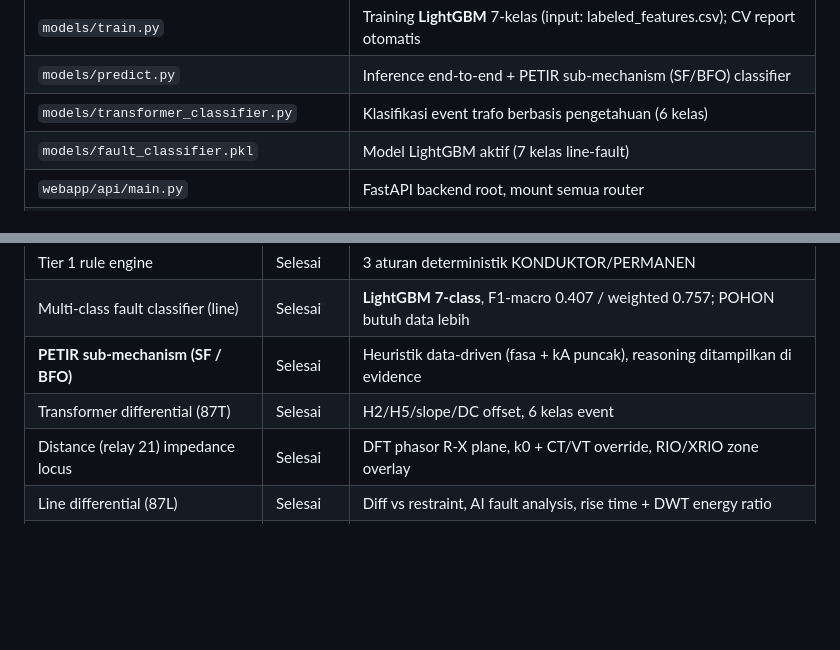
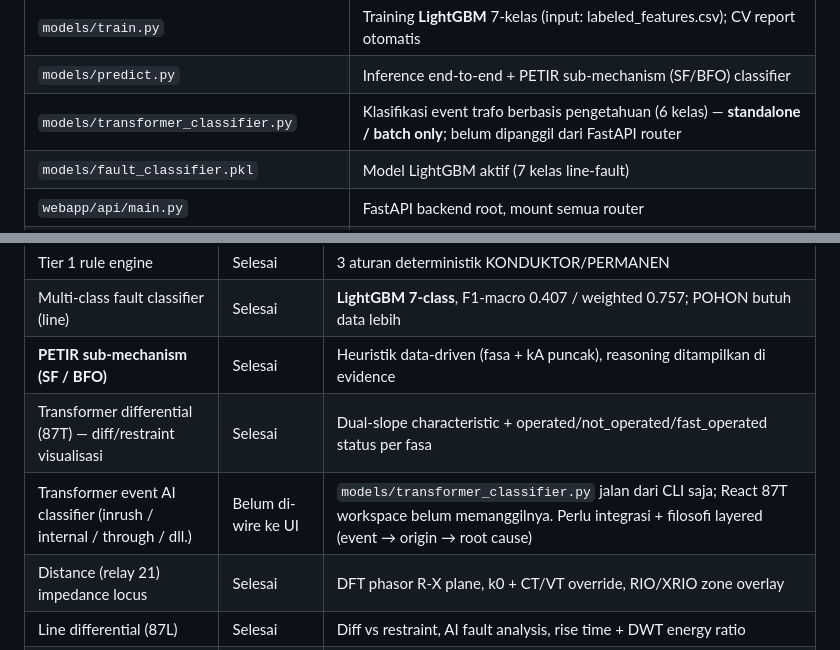
Before and after one commit to hafizna/base_ai_tfa, a Markdown page: README.md, 2 parts joined by grey strips. Drawn GitHub-style; blank space fills up the shorter version.

```diff
--- a/README.md
+++ b/README.md
@@ -93,7 +95,7 @@ Bila file berasal dari DFR eksternal (Qualitrol, Toshiba standalone) tanpa sinya
 | `models/rules.py` | Tier 1: aturan deterministik KONDUKTOR/PERMANEN |
 | `models/train.py` | Training **LightGBM** 7-kelas (input: labeled_features.csv); CV report otomatis |
 | `models/predict.py` | Inference end-to-end + PETIR sub-mechanism (SF/BFO) classifier |
-| `models/transformer_classifier.py` | Klasifikasi event trafo berbasis pengetahuan (6 kelas) |
+| `models/transformer_classifier.py` | Klasifikasi event trafo berbasis pengetahuan (6 kelas) — **standalone / batch only**; belum dipanggil dari FastAPI router |
 | `models/fault_classifier.pkl` | Model LightGBM aktif (7 kelas line-fault) |
 | `webapp/api/main.py` | FastAPI backend root, mount semua router |
 | `webapp/api/routers/` | Router per-rele: `upload`, `relay_21`, `relay_87l`, `relay_87t`, `relay_ocr`, `relay_ref` |
@@ -516,7 +536,8 @@ base_ai_tfa/                          ← repo root
 | Tier 1 rule engine | Selesai | 3 aturan deterministik KONDUKTOR/PERMANEN |
 | Multi-class fault classifier (line) | Selesai | **LightGBM 7-class**, F1-macro 0.407 / weighted 0.757; POHON butuh data lebih |
 | **PETIR sub-mechanism (SF / BFO)** | Selesai | Heuristik data-driven (fasa + kA puncak), reasoning ditampilkan di evidence |
-| Transformer differential (87T) | Selesai | H2/H5/slope/DC offset, 6 kelas event |
+| Transformer differential (87T) — diff/restraint visualisasi | Selesai | Dual-slope characteristic + operated/not_operated/fast_operated status per fasa |
+| Transformer event AI classifier (inrush / internal / through / dll.) | Belum di-wire ke UI | `models/transformer_classifier.py` jalan dari CLI saja; React 87T workspace belum memanggilnya. Perlu integrasi + filosofi layered (event → origin → root cause) |
 | Distance (relay 21) impedance locus | Selesai | DFT phasor R-X plane, k0 + CT/VT override, RIO/XRIO zone overlay |
 | Line differential (87L) | Selesai | Diff vs restraint, AI fault analysis, rise time + DWT energy ratio |
 | **Siemens 7UT side suffix (.a / .b / .c)** | Selesai | HV vs LV current panels terpisah di COMTRADE Explorer (bukan overlay per fasa) |
```
Also changed, not shown: other parts of README.md (+30 -10 lines).
